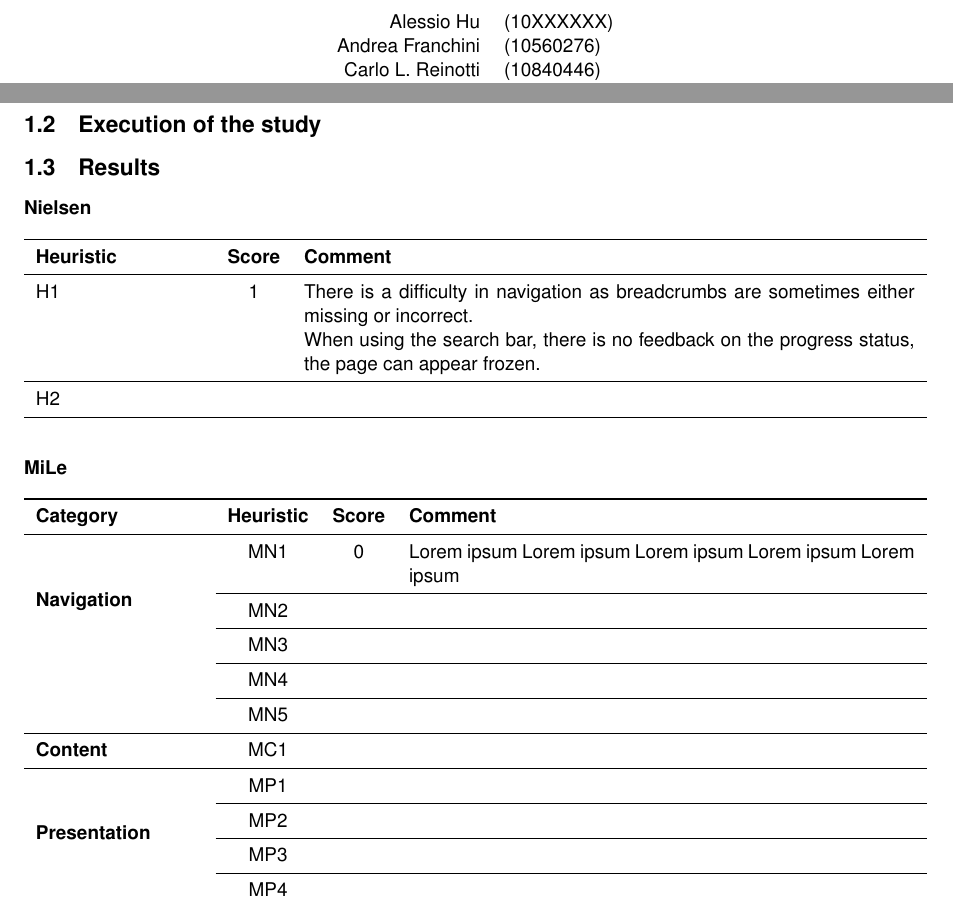
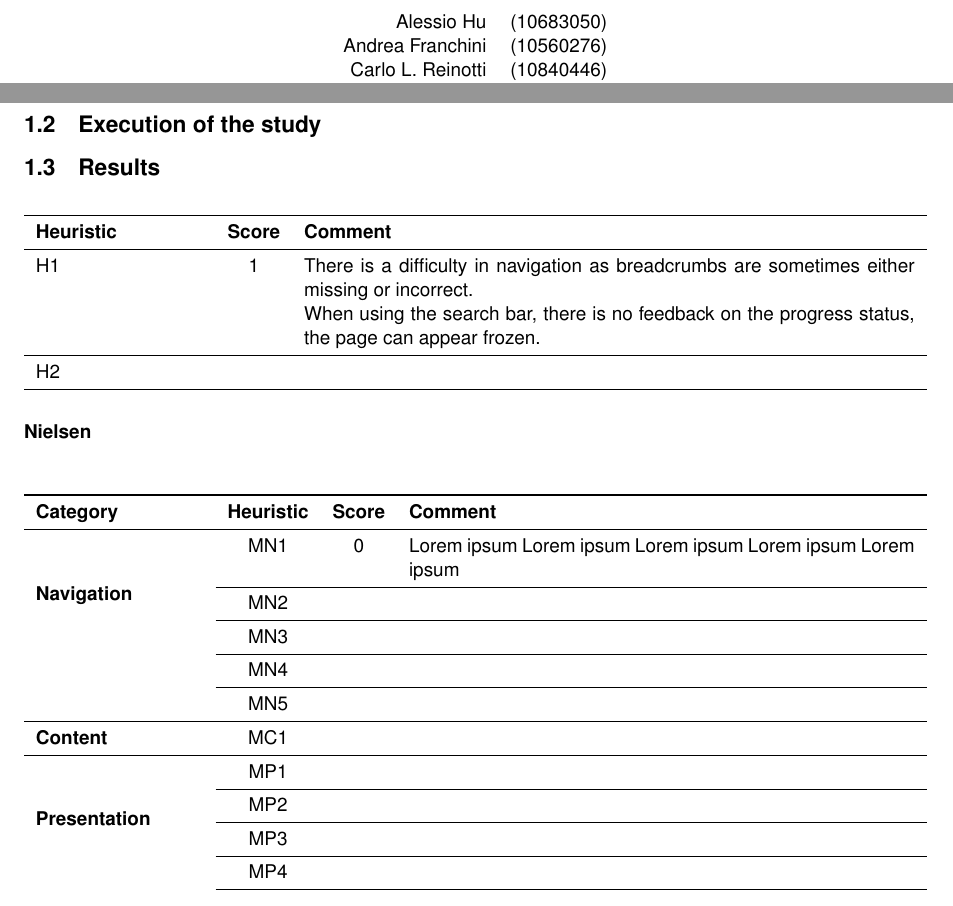
Before and after one commit to andreafra/polimi-hyp-usability-report-2022, a LaTeX paper (report.tex): two parts of pages 1 and 4 of 8, joined at a grey line, cut so that both start at the same text. The pictures show the PDF file report.pdf that the author committed with the source.

Commit message:
added Alessio's personal code

```diff
--- a/report.tex
+++ b/report.tex
@@ -26,7 +26,7 @@
 \begin{titlepage}
 	\centering
     \begin{tabular}{rl}
-        Alessio Hu & (10XXXXXX) \\
+        Alessio Hu & (10683050) \\
         Andrea Franchini & (10560276) \\
         Carlo L. Reinotti & (10840446) \\
         Fabio Camerota & (10864017) \\
@@ -55,12 +55,12 @@
 \end{titlepage}
 
 \tableofcontents
-    \include{sections/abstract.tex}
-    \include{sections/inspection.tex}
-    \include{sections/user_testing.tex}
-    \include{sections/conclusions.tex}
+    \include{sections/abstract}
+    \include{sections/inspection}
+    \include{sections/user_testing}
+    \include{sections/conclusions}
     \pagebreak
-    \include{sections/annex_a.tex}
+    \include{sections/annex_a}
     \pagebreak
-    \include{sections/annex_b.tex}
+    \include{sections/annex_b}
 \end{document}
```
Also changed, not shown: report.pdf, 2 other files.
